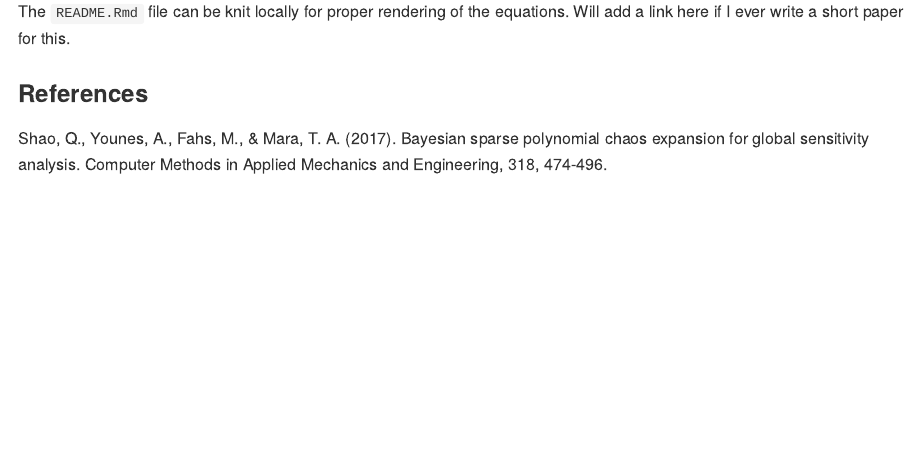
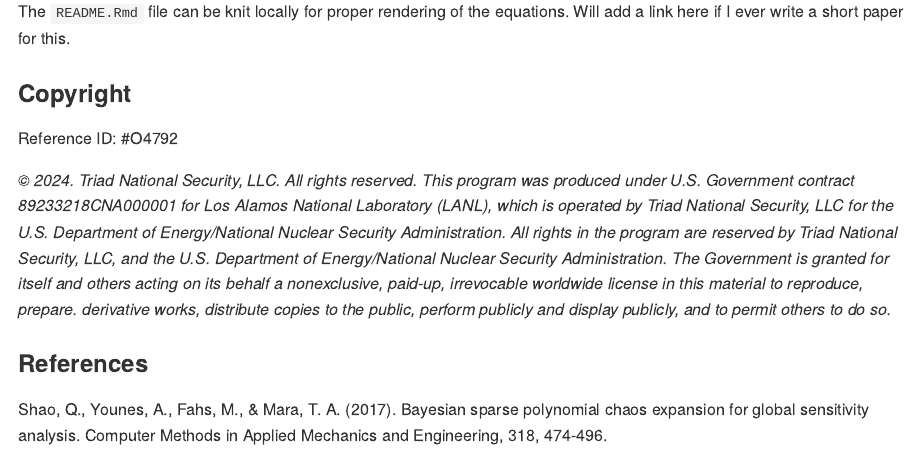
Before and after one commit to knrumsey/khaos, an R Markdown document (README.Rmd): the page in a window 1100 px wide, from 2380 px down. The pictures show the output file README.md that the author committed with the source, drawn offline in the style of GitHub; badge pictures from the web are left out.

Commit message:
added license and copyright info

```diff
--- a/README.Rmd
+++ b/README.Rmd
@@ -81,6 +81,12 @@
 
 The `README.Rmd` file can be knit locally for proper rendering of the equations. Will add a link here if I ever write a short paper for this.
 
+### Copyright
+
+Reference ID: #O4792
+
+*© 2024. Triad National Security, LLC. All rights reserved. This program was produced under U.S. Government contract 89233218CNA000001 for Los Alamos National Laboratory (LANL), which is operated by Triad National Security, LLC for the U.S. Department of Energy/National Nuclear Security Administration. All rights in the program are reserved by Triad National Security, LLC, and the U.S. Department of Energy/National Nuclear Security Administration. The Government is granted for itself and others acting on its behalf a nonexclusive, paid-up, irrevocable worldwide license in this material to reproduce, prepare. derivative works, distribute copies to the public, perform publicly and display publicly, and to permit others to do so.*
+
 ### References
 
 Shao, Q., Younes, A., Fahs, M., & Mara, T. A. (2017). Bayesian sparse polynomial chaos expansion for global sensitivity analysis. Computer Methods in Applied Mechanics and Engineering, 318, 474-496.
```
Also changed, not shown: README.md, README.Rmd (2 more changed lines), 1 other file.
